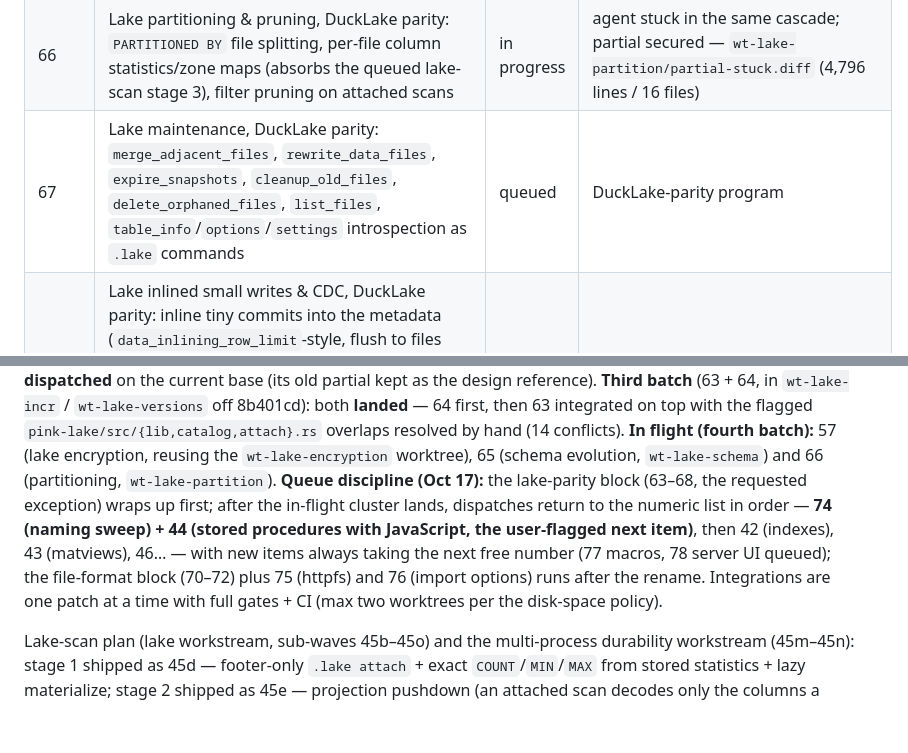
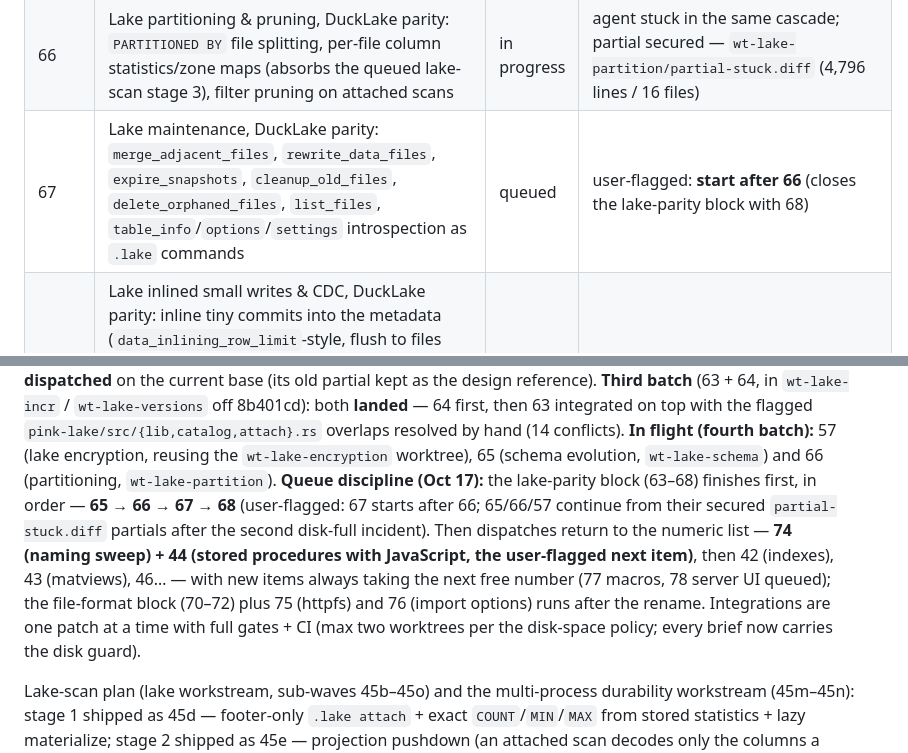
Before and after one commit to openlearnia/pinkdb, a Markdown page: ROADMAP.md, 2 parts joined by grey strips. Drawn GitHub-style; blank space fills up the shorter version.

Commit message:
docs: lake block finishes 65 -> 66 -> 67 -> 68 (67 starts after 66)

```diff
--- a/ROADMAP.md
+++ b/ROADMAP.md
@@ -100,7 +100,7 @@ Status: `done` / `in progress` / `queued`. A wave is `done` only when `cargo bui
 | 64 | Lake time travel & snapshot metadata, DuckLake parity: `AT (VERSION => n)` / `AT (TIMESTAMP => ts)` per query on attached tables, per-version records (time, author, commit message, change summary), `.lake snapshots` listing, commit messages on save, `default_version` setting (optional) | done | landed; DuckLake-pinned AT semantics (literals only, capped at the attached version), per-version stats fast paths, manifest records + `.lake snapshots` + commit messages; `default_version` probed to be a catalog-format selector, not a read default — skipped |
 | 65 | Lake schema evolution, DuckLake parity: ALTER TABLE on lake tables (ADD COLUMN with DEFAULT, RENAME, DROP), catalog schema versions, old data files read through the schema mapping | in progress | agent died in the Oct-17 disk-full cascade (`database or disk is full`); partial secured — `wt-lake-schema/partial-stuck.diff` (5,272 lines / 29 files); re-dispatch a continuation once sessions are cleared |
 | 66 | Lake partitioning & pruning, DuckLake parity: `PARTITIONED BY` file splitting, per-file column statistics/zone maps (absorbs the queued lake-scan stage 3), filter pruning on attached scans | in progress | agent stuck in the same cascade; partial secured — `wt-lake-partition/partial-stuck.diff` (4,796 lines / 16 files) |
-| 67 | Lake maintenance, DuckLake parity: `merge_adjacent_files`, `rewrite_data_files`, `expire_snapshots`, `cleanup_old_files`, `delete_orphaned_files`, `list_files`, `table_info`/`options`/`settings` introspection as `.lake` commands | queued | DuckLake-parity program |
+| 67 | Lake maintenance, DuckLake parity: `merge_adjacent_files`, `rewrite_data_files`, `expire_snapshots`, `cleanup_old_files`, `delete_orphaned_files`, `list_files`, `table_info`/`options`/`settings` introspection as `.lake` commands | queued | user-flagged: **start after 66** (closes the lake-parity block with 68) |
 | 68 | Lake inlined small writes & CDC, DuckLake parity: inline tiny commits into the metadata (`data_inlining_row_limit`-style, flush to files later), change summaries rendered as CDC queries (`insertions`/`deletions`/`changes`), `add_data_files` (register existing files); depends on 63 | queued | DuckLake-parity program |
 | 69 | Prepared statements in the Python and Go bindings: wrapper ergonomics + tests over the FFI entry points landed in 59 | queued | follows 59 |
 | 70 | Core extension: **parquet** — read: `read_parquet` / `parquet_scan` (globs, multi-file, `union_by_name`, hive-partition + `filename` columns, column subset), projection + filter pushdown via row-group statistics (min/max/null counts), introspection (`parquet_schema`, `parquet_metadata`, `parquet_file_metadata`, `parquet_kv_metadata`), direct `FROM 'file.parquet'` replacement scan; write: `COPY … (FORMAT parquet)` (snappy default; zstd/gzip/uncompressed; `row_group_size`; per-column stats) with the α-probed physical mapping (DECIMAL→INT32 or FIXED_LEN_BYTE_ARRAY, TIMESTAMP→INT64 micros, DATE→INT32 days, INTERVAL→FIXED_LEN_BYTE_ARRAY) | queued | crate `pinkdb-parquet` (wasm-compatible); nested types + parquet encryption deferred |
@@ -131,14 +131,16 @@ batch** (63 + 64, in `wt-lake-incr` / `wt-lake-versions` off 8b401cd): both
 conflicts). **In flight (fourth batch):** 57 (lake encryption, reusing the
 `wt-lake-encryption` worktree), 65 (schema evolution, `wt-lake-schema`) and 66
 (partitioning, `wt-lake-partition`). **Queue discipline (Oct 17):** the
-lake-parity block (63–68, the requested exception) wraps up first; after the
-in-flight cluster lands, dispatches return to the numeric list in order —
-**74 (naming sweep) + 44 (stored procedures with JavaScript, the user-flagged
-next item)**, then 42 (indexes), 43 (matviews), 46… — with new items always
-taking the next free number (77 macros, 78 server UI queued); the file-format
-block (70–72) plus 75 (httpfs) and 76 (import options) runs after the rename.
-Integrations are one patch at a time with full
-gates + CI (max two worktrees per the disk-space policy).
+lake-parity block (63–68) finishes first, in order — **65 → 66 → 67 → 68**
+(user-flagged: 67 starts after 66; 65/66/57 continue from their secured
+`partial-stuck.diff` partials after the second disk-full incident). Then
+dispatches return to the numeric list — **74 (naming sweep) + 44 (stored
+procedures with JavaScript, the user-flagged next item)**, then 42 (indexes),
+43 (matviews), 46… — with new items always taking the next free number (77
+macros, 78 server UI queued); the file-format block (70–72) plus 75 (httpfs)
+and 76 (import options) runs after the rename. Integrations are one patch at a
+time with full gates + CI (max two worktrees per the disk-space policy; every
+brief now carries the disk guard).
 
 Lake-scan plan (lake workstream, sub-waves 45b–45o) and the multi-process
 durability workstream (45m–45n): stage 1 shipped as 45d — footer-only
```
